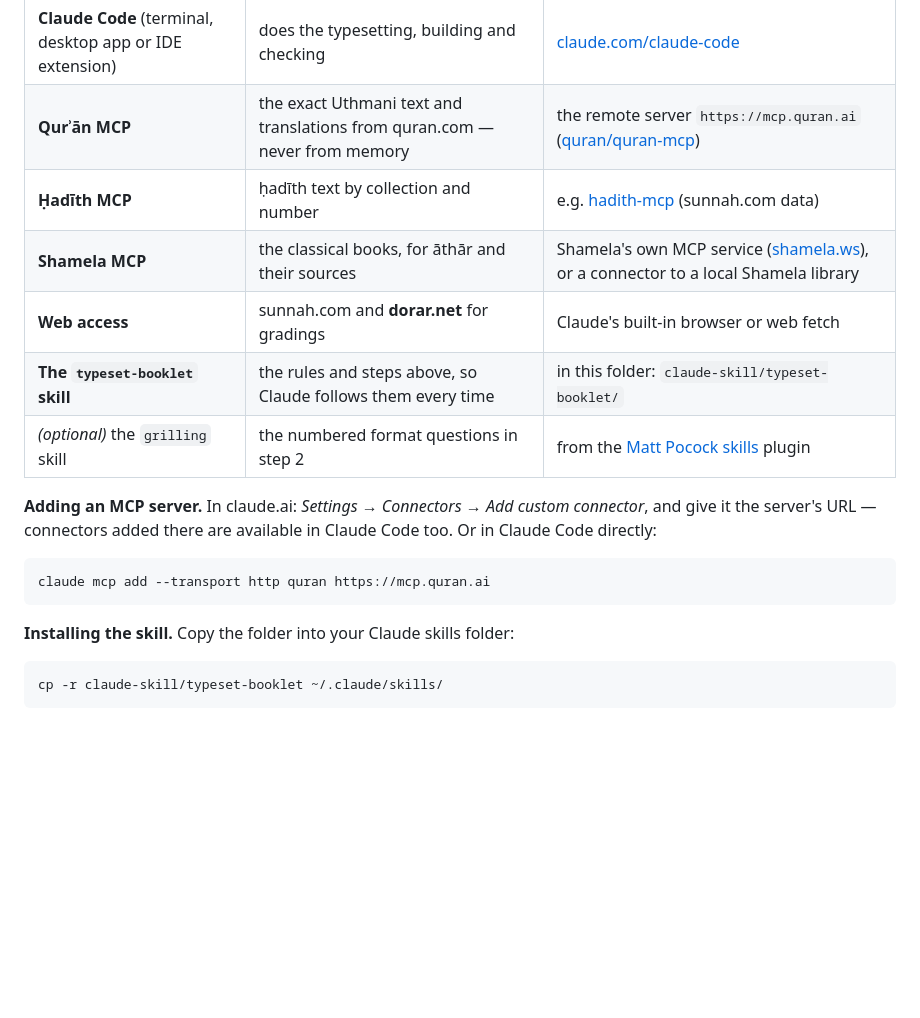
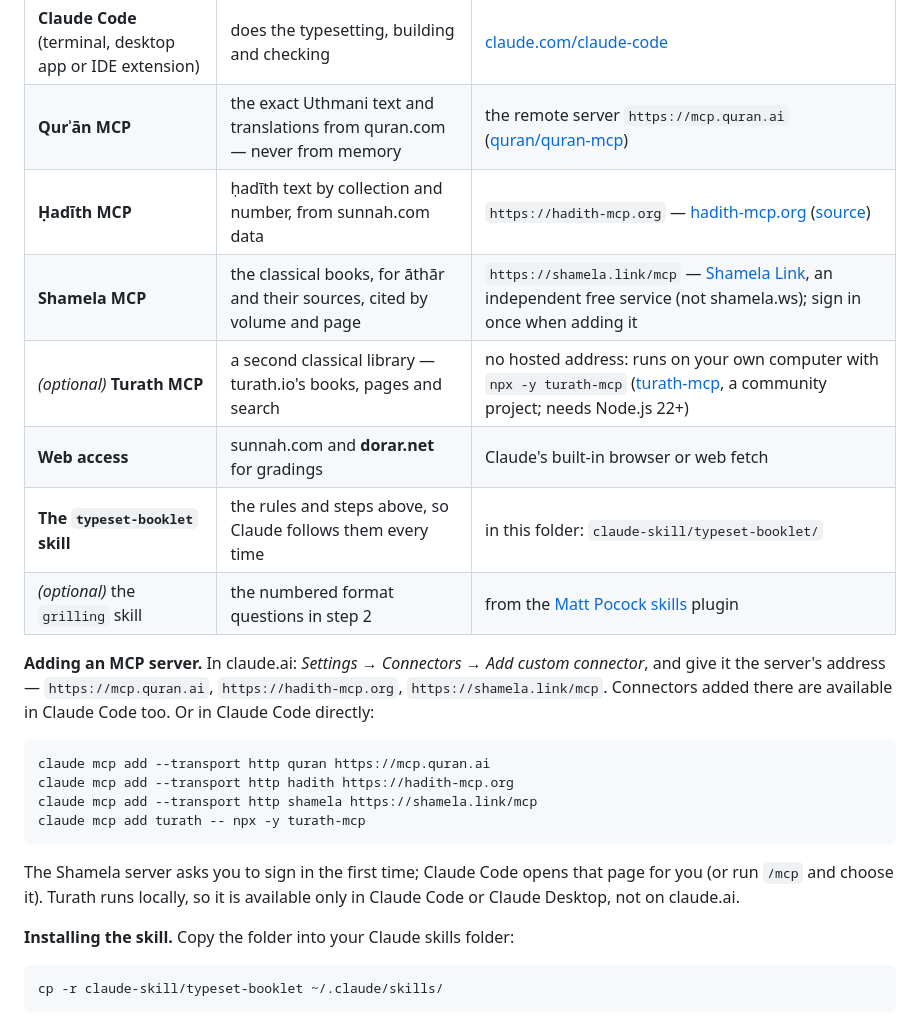
Before and after one commit to AriqArman/islamic-booklet-formatting, a Markdown page: README.md, the part around the change. Rendered like a GitHub page; blank space fills up the shorter version.

Commit message:
README: exact ḥadīth, Shamela and Turath MCP setup
Co-Authored-By: Claude Opus 5.5 <noreply@anthropic.com>

````diff
--- a/README.md
+++ b/README.md
@@ -167,19 +167,28 @@ looked at → a person signs off each citation.*
 |---|---|---|
 | **Claude Code** (terminal, desktop app or IDE extension) | does the typesetting, building and checking | [claude.com/claude-code](https://claude.com/claude-code) |
 | **Qurʾān MCP** | the exact Uthmani text and translations from quran.com — never from memory | the remote server `https://mcp.quran.ai` ([quran/quran-mcp](https://github.com/quran/quran-mcp)) |
-| **Ḥadīth MCP** | ḥadīth text by collection and number | e.g. [hadith-mcp](https://github.com/ovehbe/hadith-mcp) (sunnah.com data) |
-| **Shamela MCP** | the classical books, for āthār and their sources | Shamela's own MCP service ([shamela.ws](https://shamela.ws)), or a connector to a local Shamela library |
+| **Ḥadīth MCP** | ḥadīth text by collection and number, from sunnah.com data | `https://hadith-mcp.org` — [hadith-mcp.org](https://hadith-mcp.org) ([source](https://github.com/ovehbe/hadith-mcp)) |
+| **Shamela MCP** | the classical books, for āthār and their sources, cited by volume and page | `https://shamela.link/mcp` — [Shamela Link](https://shamela.link/en), an independent free service (not shamela.ws); sign in once when adding it |
+| *(optional)* **Turath MCP** | a second classical library — turath.io's books, pages and search | no hosted address: runs on your own computer with `npx -y turath-mcp` ([turath-mcp](https://github.com/adelpro/turath-mcp), a community project; needs Node.js 22+) |
 | **Web access** | sunnah.com and **dorar.net** for gradings | Claude's built-in browser or web fetch |
 | **The `typeset-booklet` skill** | the rules and steps above, so Claude follows them every time | in this folder: `claude-skill/typeset-booklet/` |
 | *(optional)* the `grilling` skill | the numbered format questions in step 2 | from the [Matt Pocock skills](https://github.com/mattpocock/skills) plugin |
 
 **Adding an MCP server.** In claude.ai: *Settings → Connectors → Add
-custom connector*, and give it the server's URL — connectors added there
-are available in Claude Code too. Or in Claude Code directly:
+custom connector*, and give it the server's address — `https://mcp.quran.ai`,
+`https://hadith-mcp.org`, `https://shamela.link/mcp`. Connectors added
+there are available in Claude Code too. Or in Claude Code directly:
 
 ```bash
 claude mcp add --transport http quran https://mcp.quran.ai
+claude mcp add --transport http hadith https://hadith-mcp.org
+claude mcp add --transport http shamela https://shamela.link/mcp
+claude mcp add turath -- npx -y turath-mcp
 ```
+
+The Shamela server asks you to sign in the first time; Claude Code opens
+that page for you (or run `/mcp` and choose it). Turath runs locally, so
+it is available only in Claude Code or Claude Desktop, not on claude.ai.
 
 **Installing the skill.** Copy the folder into your Claude skills folder:
 
````
Also changed, not shown: claude-skill/typeset-booklet/SKILL.md (+1 -1 lines).
